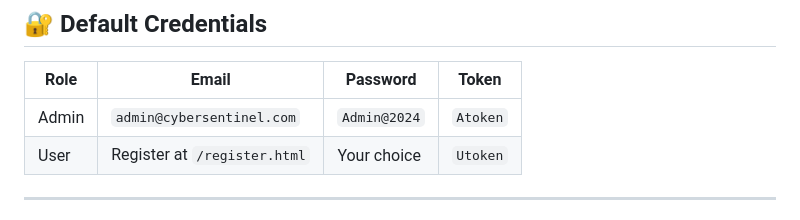
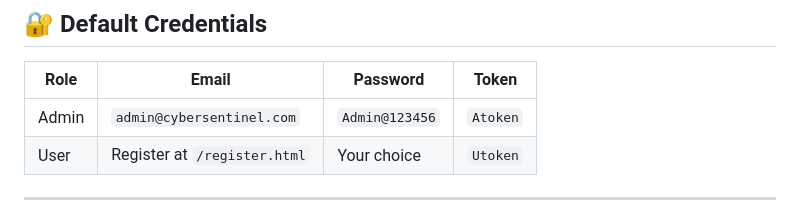
Before and after one commit to makwana23-Harshil/most-final-major-project, a Markdown page: README.md, the part around the change. Drawn GitHub-style.

```diff
--- a/README.md
+++ b/README.md
@@ -26,7 +26,7 @@ Open `frontend/index.html` in your browser (Chrome recommended).
 
 | Role  | Email | Password | Token |
 |-------|-------|----------|-------|
-| Admin | `admin@cybersentinel.com` | `Admin@2024` | `Atoken` |
+| Admin | `admin@cybersentinel.com` | `Admin@123456` | `Atoken` |
 | User  | Register at `/register.html` | Your choice | `Utoken` |
 
 ---
```
